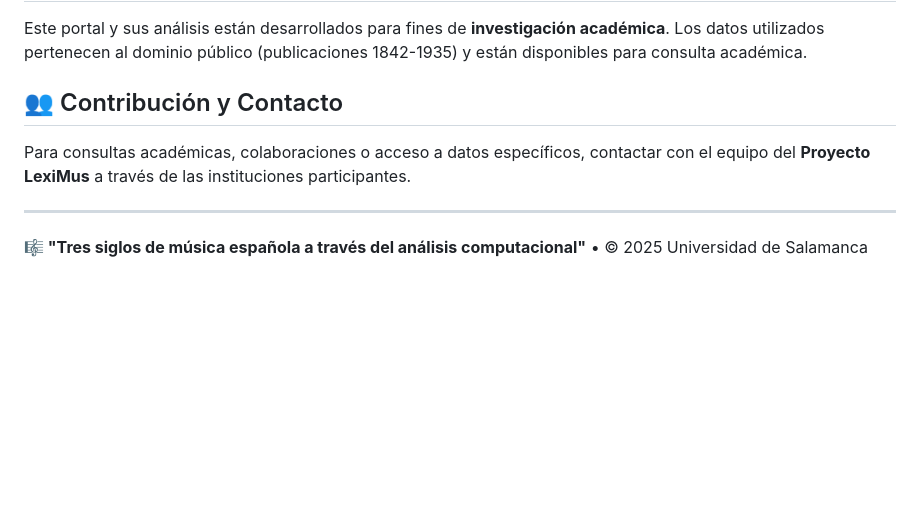
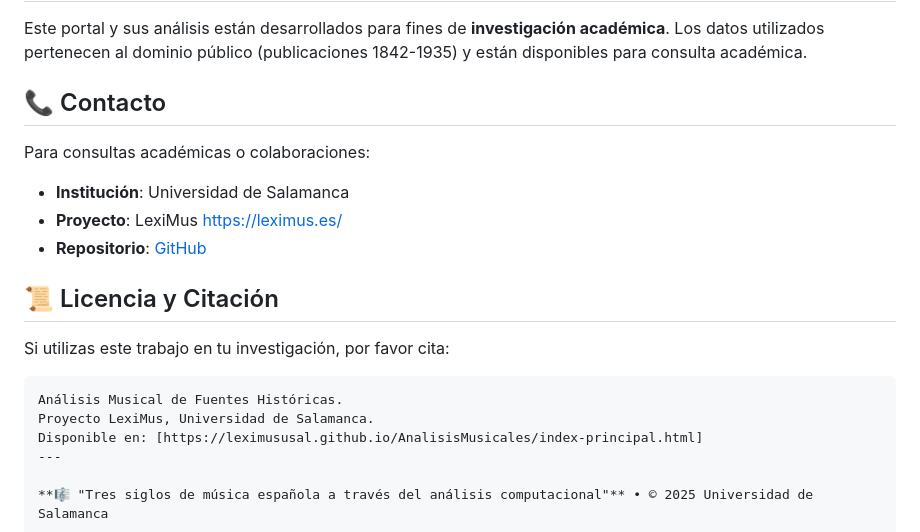
Before and after one commit to LeximusUSAL/analisismusical, a Markdown page: README.md, the part around the change. Rendered like a GitHub page; blank space fills up the shorter version.

````diff
--- a/README.md
+++ b/README.md
@@ -150,10 +150,20 @@ Este portal presenta **resultados preliminares** que mejorarán progresivamente
 
 Este portal y sus análisis están desarrollados para fines de **investigación académica**. Los datos utilizados pertenecen al dominio público (publicaciones 1842-1935) y están disponibles para consulta académica.
 
-## 👥 Contribución y Contacto
+## 📞 Contacto
 
-Para consultas académicas, colaboraciones o acceso a datos específicos, contactar con el equipo del **Proyecto LexiMus** a través de las instituciones participantes.
+Para consultas académicas o colaboraciones:
+- **Institución**: Universidad de Salamanca
+- **Proyecto**: LexiMus https://leximus.es/
+- **Repositorio**: [GitHub](https://github.com/leximususal/principal)
 
+## 📜 Licencia y Citación
+
+Si utilizas este trabajo en tu investigación, por favor cita:
+```
+Análisis Musical de Fuentes Históricas.
+Proyecto LexiMus, Universidad de Salamanca.
+Disponible en: [https://leximususal.github.io/AnalisisMusicales/index-principal.html]
 ---
 
 **🎼 "Tres siglos de música española a través del análisis computacional"** • © 2025 Universidad de Salamanca
````
